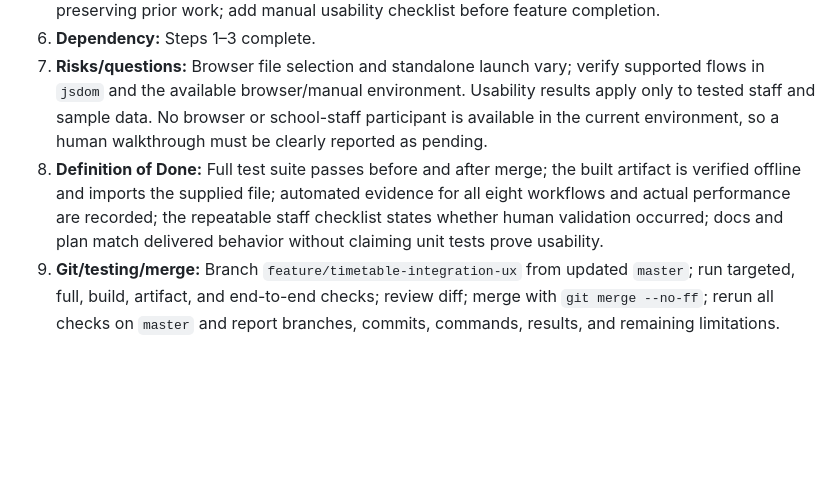
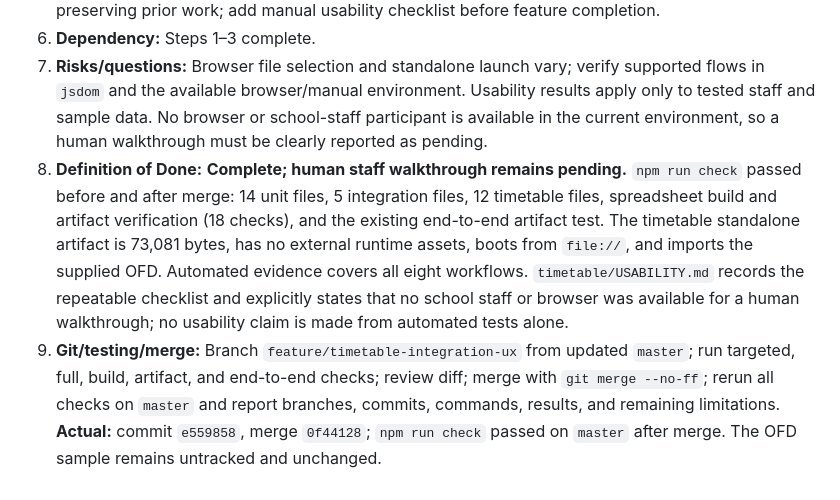
Before and after one commit to gscacco/myspa, a Markdown page: PLAN.md, the part around the change. Drawn GitHub-style; blank space fills up the shorter version.

Commit message:
Registra l'esito finale del prototipo timetable

```diff
--- a/PLAN.md
+++ b/PLAN.md
@@ -56,5 +56,5 @@
 5. **Tests first:** Red end-to-end tests for bundled offline startup, real-file import, cross-view edit consistency, undo, cancelled optimization, diagnostics, EDN export/reimport, and failed import preserving prior work; add manual usability checklist before feature completion.
 6. **Dependency:** Steps 1–3 complete.
 7. **Risks/questions:** Browser file selection and standalone launch vary; verify supported flows in `jsdom` and the available browser/manual environment. Usability results apply only to tested staff and sample data. No browser or school-staff participant is available in the current environment, so a human walkthrough must be clearly reported as pending.
-8. **Definition of Done:** Full test suite passes before and after merge; the built artifact is verified offline and imports the supplied file; automated evidence for all eight workflows and actual performance are recorded; the repeatable staff checklist states whether human validation occurred; docs and plan match delivered behavior without claiming unit tests prove usability.
-9. **Git/testing/merge:** Branch `feature/timetable-integration-ux` from updated `master`; run targeted, full, build, artifact, and end-to-end checks; review diff; merge with `git merge --no-ff`; rerun all checks on `master` and report branches, commits, commands, results, and remaining limitations.
+8. **Definition of Done:** **Complete; human staff walkthrough remains pending.** `npm run check` passed before and after merge: 14 unit files, 5 integration files, 12 timetable files, spreadsheet build and artifact verification (18 checks), and the existing end-to-end artifact test. The timetable standalone artifact is 73,081 bytes, has no external runtime assets, boots from `file://`, and imports the supplied OFD. Automated evidence covers all eight workflows. `timetable/USABILITY.md` records the repeatable checklist and explicitly states that no school staff or browser was available for a human walkthrough; no usability claim is made from automated tests alone.
+9. **Git/testing/merge:** Branch `feature/timetable-integration-ux` from updated `master`; run targeted, full, build, artifact, and end-to-end checks; review diff; merge with `git merge --no-ff`; rerun all checks on `master` and report branches, commits, commands, results, and remaining limitations. **Actual:** commit `e559858`, merge `0f44128`; `npm run check` passed on `master` after merge. The OFD sample remains untracked and unchanged.
```
